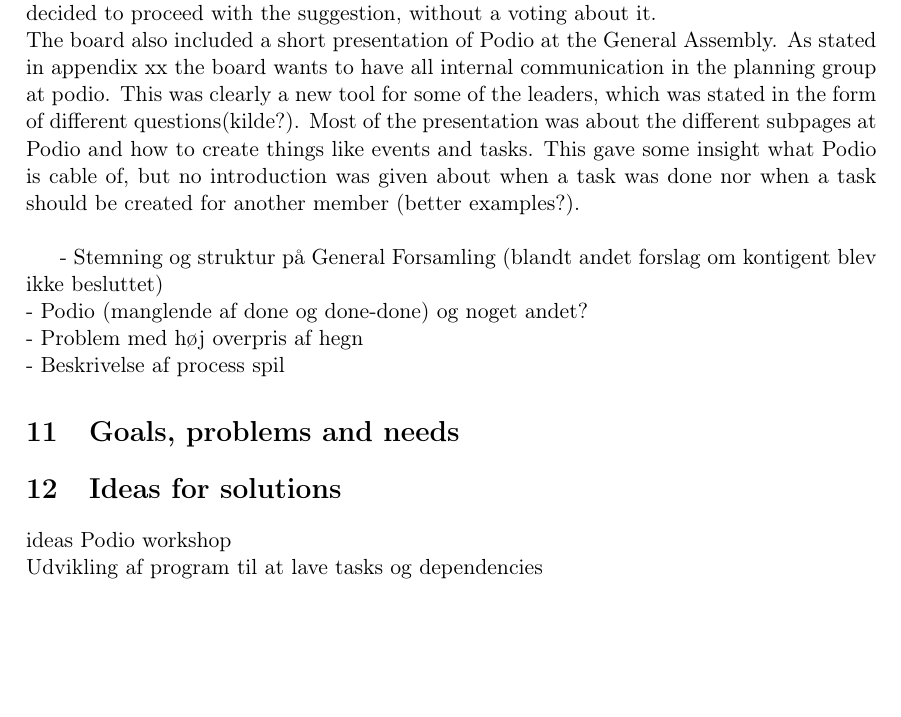
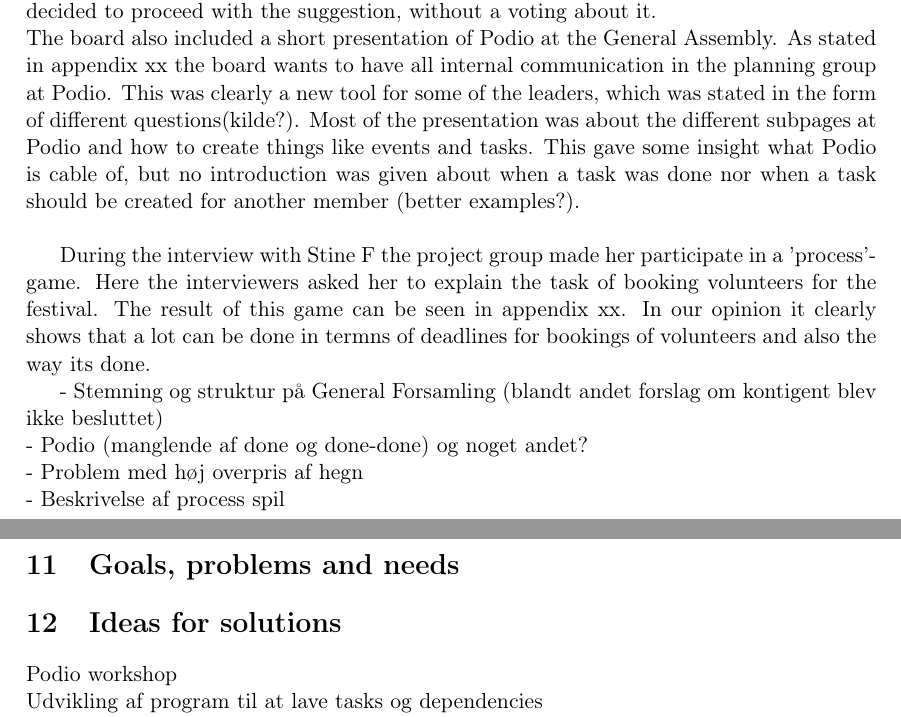
Before and after one commit to czepluch/MiL, a LaTeX document (report/report.tex, which reads report/In-depth/in-depth.tex): part of page 8 of 10 before the commit and two parts of pages 8 and 9 of 10 after it, the two joined at a grey line, cut so that both start at the same text, the shorter picture padded with empty space. Compiled offline with pdfLaTeX.

Commit message:
more about the current work practices

```diff
--- a/report/In-depth/in-depth.tex
+++ b/report/In-depth/in-depth.tex
@@ -11,7 +11,9 @@
 \section{Current work practices}
 This section will describe some of the work there is, when working in the planning group of Mil. Before going in to the actual descriptions, we do however need to mention, that observing work practices in an organization as this, is not a trivial task. We have observed the work practices in the form of interviews and an observation at the General Assembly, which hardly can be formulated as actual practices, but more as a mean to work. However, we have found several things, which we believe can be used as documentation for the practices. \\
 At the General Assembly a suggestion from the board was raised, about all members being charged a fee for being part of MiL. The board explained that this was more a matter of regulation of a union, and to get some financial advantages, than a need for payment. The non-board(?) members raised some concerns regarding this issue, as stated in appendix xx. Surprisingly, even though the non-board members raised strongly concerns, the board decided to proceed with the suggestion, without a voting about it. \\
-The board also included a short presentation of Podio at the General Assembly. As stated in appendix xx the board wants to have all internal communication in the planning group at podio. This was clearly a new tool for some of the leaders, which was stated in the form of different questions(kilde?). Most of the presentation was about the different subpages at Podio and how to create things like events and tasks. This gave some insight what Podio is cable of, but no introduction was given about when a task was done nor when a task should be created for another member (better examples?). \\
+The board also included a short presentation of Podio at the General Assembly. As stated in appendix xx the board wants to have all internal communication in the planning group at Podio. This was clearly a new tool for some of the leaders, which was stated in the form of different questions(kilde?). Most of the presentation was about the different subpages at Podio and how to create things like events and tasks. This gave some insight what Podio is cable of, but no introduction was given about when a task was done nor when a task should be created for another member (better examples?).\\
+
+During the interview with Stine F the project group made her participate in a 'process'-game. Here the interviewers asked her to explain the task of booking volunteers for the festival. The result of this game can be seen in appendix xx. In our opinion it clearly shows that a lot can be done in termns of deadlines for bookings of volunteers and also the way its done.
 
 - Stemning og struktur på General Forsamling (blandt andet forslag om kontigent blev ikke besluttet)\\
 - Podio (manglende af done og done-done) og noget andet?\\
@@ -20,7 +22,7 @@
 
 \section{Goals, problems and needs}
 
-\section{Ideas for solutions}{ideas}
+\section{Ideas for solutions}
 Podio workshop\\
 Udvikling af program til at lave tasks og dependencies\\
 Tutorial til podio (Tutorial til Podio lavet i Podio, så man skal bruge Podios funktionaliteter til at løse opgaver)\\
```
